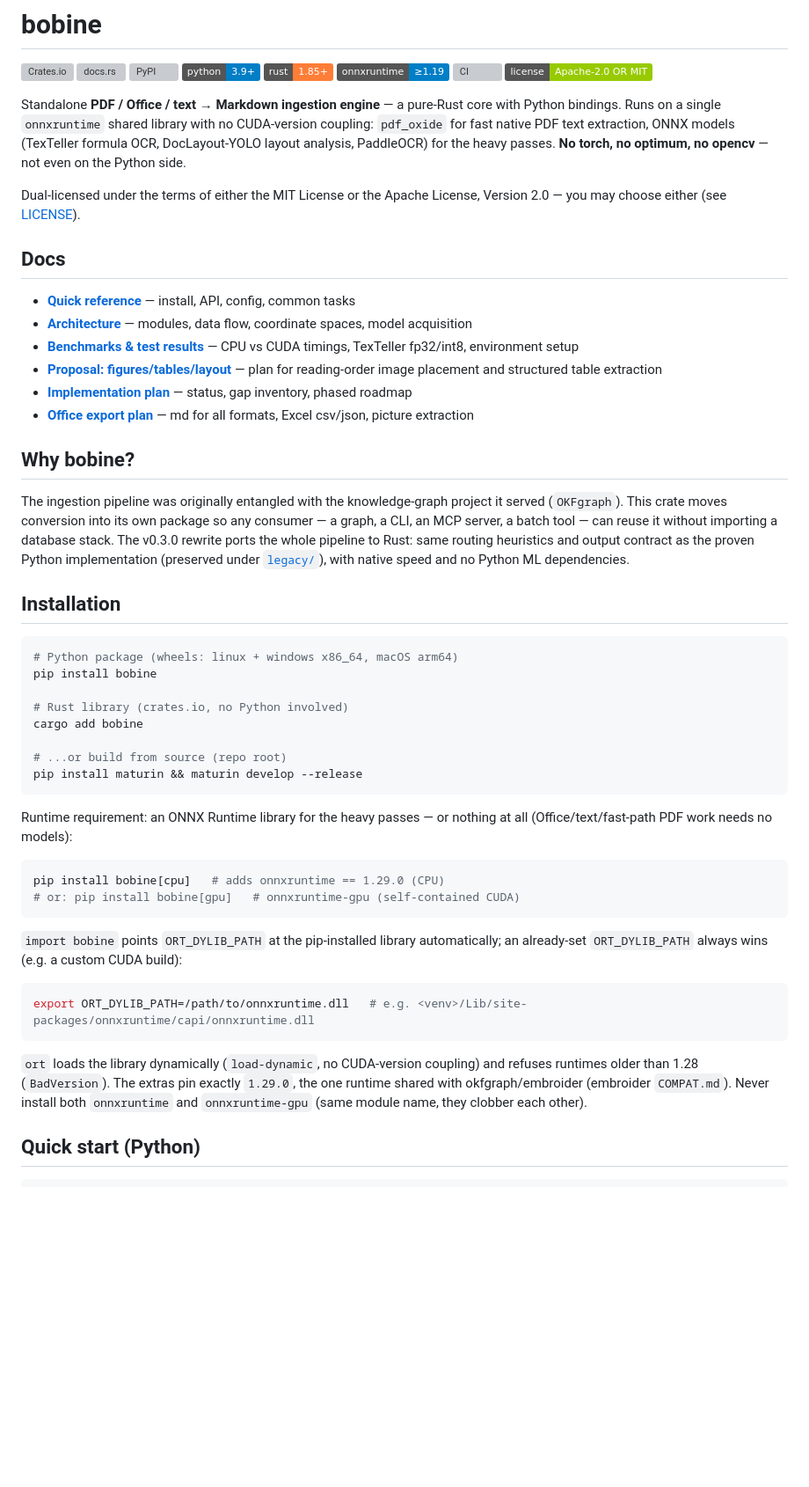
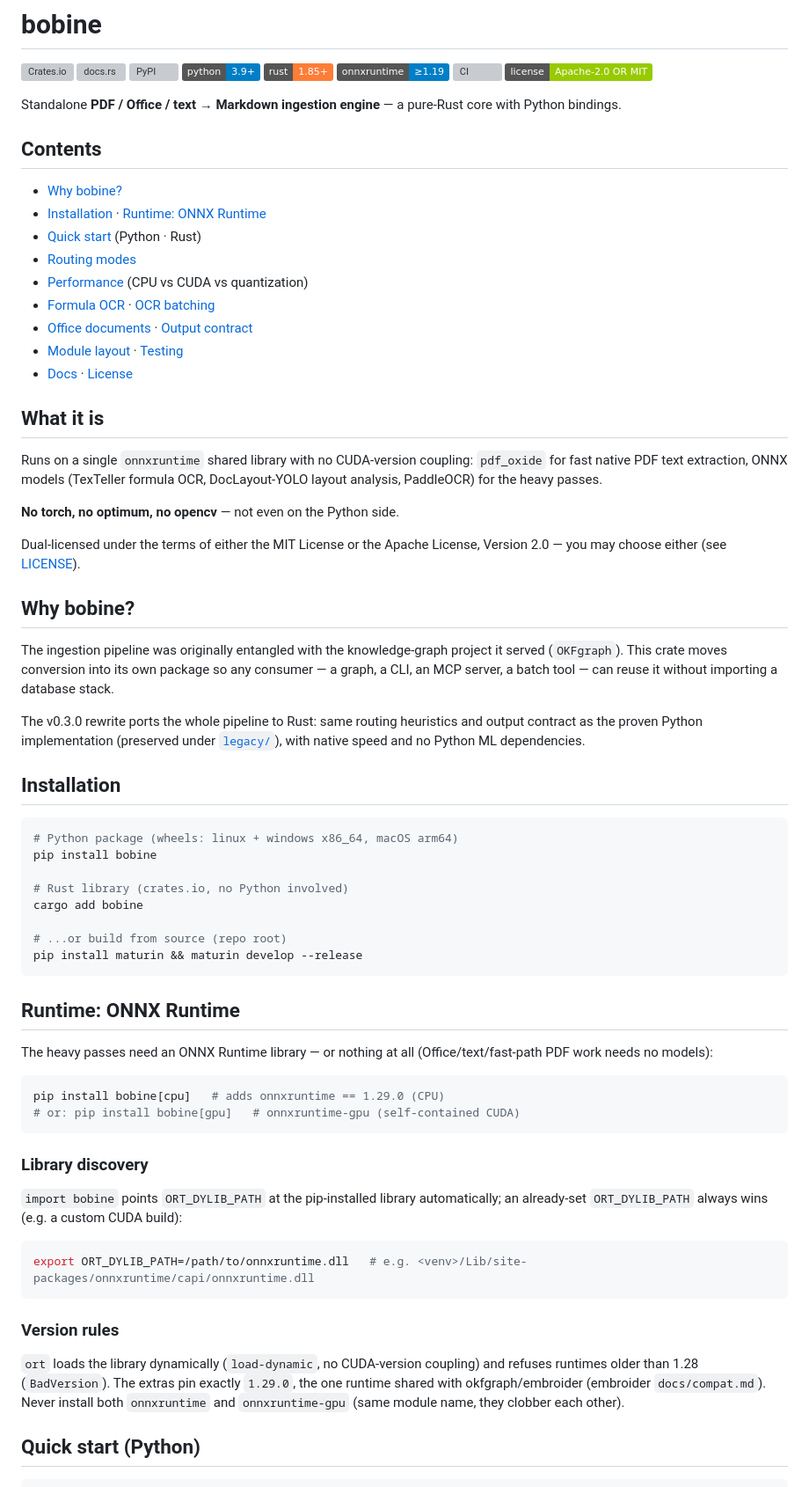
Before and after one commit to opticsWolf/bobine, a Markdown page: README.md, the part around one of its changes. Shown at 88% size. Drawn GitHub-style; badges without logos; blank space fills up the shorter version; grey boxes are pictures that could not be loaded.

Commit message:
docs: README restructure (TOC, Performance table, headed subsections)

````diff
--- a/README.md
+++ b/README.md
@@ -10,33 +10,43 @@
 [![License](https://img.shields.io/badge/license-Apache--2.0_OR_MIT-green)](https://github.com/opticsWolf/bobine/blob/main/LICENSE)
 
 Standalone **PDF / Office / text → Markdown ingestion engine** — a pure-Rust
-core with Python bindings. Runs on a single `onnxruntime` shared library with
-no CUDA-version coupling: `pdf_oxide` for fast native PDF text extraction,
-ONNX models (TexTeller formula OCR, DocLayout-YOLO layout analysis, PaddleOCR)
-for the heavy passes. **No torch, no optimum, no opencv** — not even on the
-Python side.
+core with Python bindings.
+
+## Contents
+
+- [Why bobine?](#why-bobine)
+- [Installation](#installation) · [Runtime: ONNX Runtime](#runtime-onnx-runtime)
+- [Quick start](#quick-start-python) (Python · Rust)
+- [Routing modes](#routing-modes)
+- [Performance](#performance) (CPU vs CUDA vs quantization)
+- [Formula OCR](#formula-ocr) · [OCR batching](#ocr-batching)
+- [Office documents](#office-documents) · [Output contract](#output-contract)
+- [Module layout](#module-layout) · [Testing](#testing)
+- [Docs](#docs) · [License](#license)
+
+## What it is
+
+Runs on a single `onnxruntime` shared library with no CUDA-version
+coupling: `pdf_oxide` for fast native PDF text extraction, ONNX models
+(TexTeller formula OCR, DocLayout-YOLO layout analysis, PaddleOCR)
+for the heavy passes.
+
+**No torch, no optimum, no opencv** — not even on the Python side.
 
 Dual-licensed under the terms of either the MIT License or the Apache License,
 Version 2.0 — you may choose either (see [LICENSE](https://github.com/opticsWolf/bobine/blob/main/LICENSE)).
-
-## Docs
-
-- [**Quick reference**](https://github.com/opticsWolf/bobine/blob/main/docs/quickref.md) — install, API, config, common tasks
-- [**Architecture**](https://github.com/opticsWolf/bobine/blob/main/docs/architecture.md) — modules, data flow, coordinate spaces, model acquisition
-- [**Benchmarks & test results**](https://github.com/opticsWolf/bobine/blob/main/docs/benchmarks.md) — CPU vs CUDA timings, TexTeller fp32/int8, environment setup
-- [**Proposal: figures/tables/layout**](https://github.com/opticsWolf/bobine/blob/main/docs/proposal_media_tables.md) — plan for reading-order image placement and structured table extraction
-- [**Implementation plan**](https://github.com/opticsWolf/bobine/blob/main/IMPLEMENTATION_PLAN.md) — status, gap inventory, phased roadmap
-- [**Office export plan**](https://github.com/opticsWolf/bobine/blob/main/IMPLEMENTATION_PLAN_office.md) — md for all formats, Excel csv/json, picture extraction
 
 ## Why bobine?
 
 The ingestion pipeline was originally entangled with the knowledge-graph
 project it served (`OKFgraph`). This crate moves conversion into its own
 package so any consumer — a graph, a CLI, an MCP server, a batch tool — can
-reuse it without importing a database stack. The v0.3.0 rewrite ports the
-whole pipeline to Rust: same routing heuristics and output contract as the
-proven Python implementation (preserved under [`legacy/`](https://github.com/opticsWolf/bobine/tree/main/legacy)), with
-native speed and no Python ML dependencies.
+reuse it without importing a database stack.
+
+The v0.3.0 rewrite ports the whole pipeline to Rust: same routing
+heuristics and output contract as the proven Python implementation
+(preserved under [`legacy/`](https://github.com/opticsWolf/bobine/tree/main/legacy)),
+with native speed and no Python ML dependencies.
 
 ## Installation
 
@@ -51,13 +61,17 @@ cargo add bobine
 pip install maturin && maturin develop --release
 ```
 
-Runtime requirement: an ONNX Runtime library for the heavy passes — or
-nothing at all (Office/text/fast-path PDF work needs no models):
+## Runtime: ONNX Runtime
+
+The heavy passes need an ONNX Runtime library — or nothing at all
+(Office/text/fast-path PDF work needs no models):
 
 ```bash
 pip install bobine[cpu]   # adds onnxruntime == 1.29.0 (CPU)
 # or: pip install bobine[gpu]   # onnxruntime-gpu (self-contained CUDA)
 ```
+
+### Library discovery
 
 `import bobine` points `ORT_DYLIB_PATH` at the pip-installed library
 automatically; an already-set `ORT_DYLIB_PATH` always wins (e.g. a custom
@@ -67,11 +81,13 @@ CUDA build):
 export ORT_DYLIB_PATH=/path/to/onnxruntime.dll   # e.g. <venv>/Lib/site-packages/onnxruntime/capi/onnxruntime.dll
 ```
 
+### Version rules
+
 `ort` loads the library dynamically (`load-dynamic`, no CUDA-version
 coupling) and refuses runtimes older than 1.28 (`BadVersion`). The extras
 pin exactly `1.29.0`, the one runtime shared with okfgraph/embroider
-(embroider `COMPAT.md`). Never install both `onnxruntime` and `onnxruntime-gpu`
-(same module name, they clobber each other).
+(embroider `docs/compat.md`). Never install both `onnxruntime` and
+`onnxruntime-gpu` (same module name, they clobber each other).
 
 ## Quick start (Python)
 
````
Also changed, not shown: other parts of README.md (+47 -7 lines).
